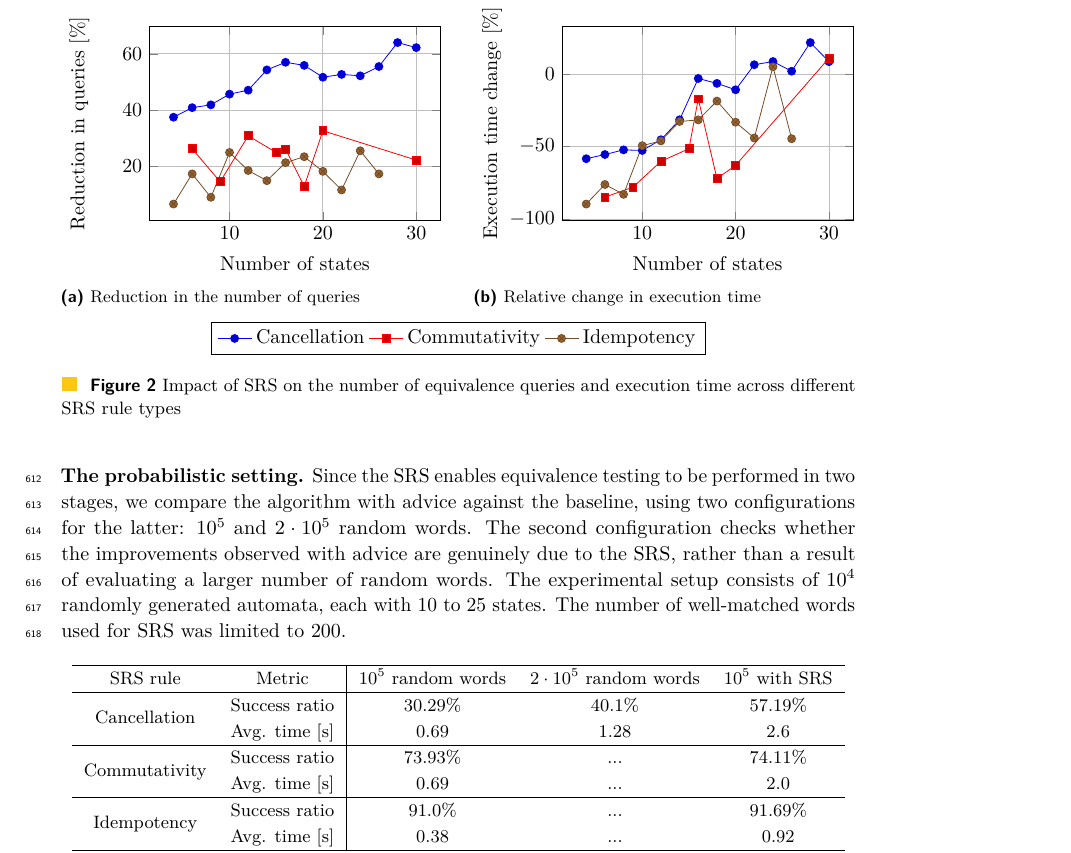
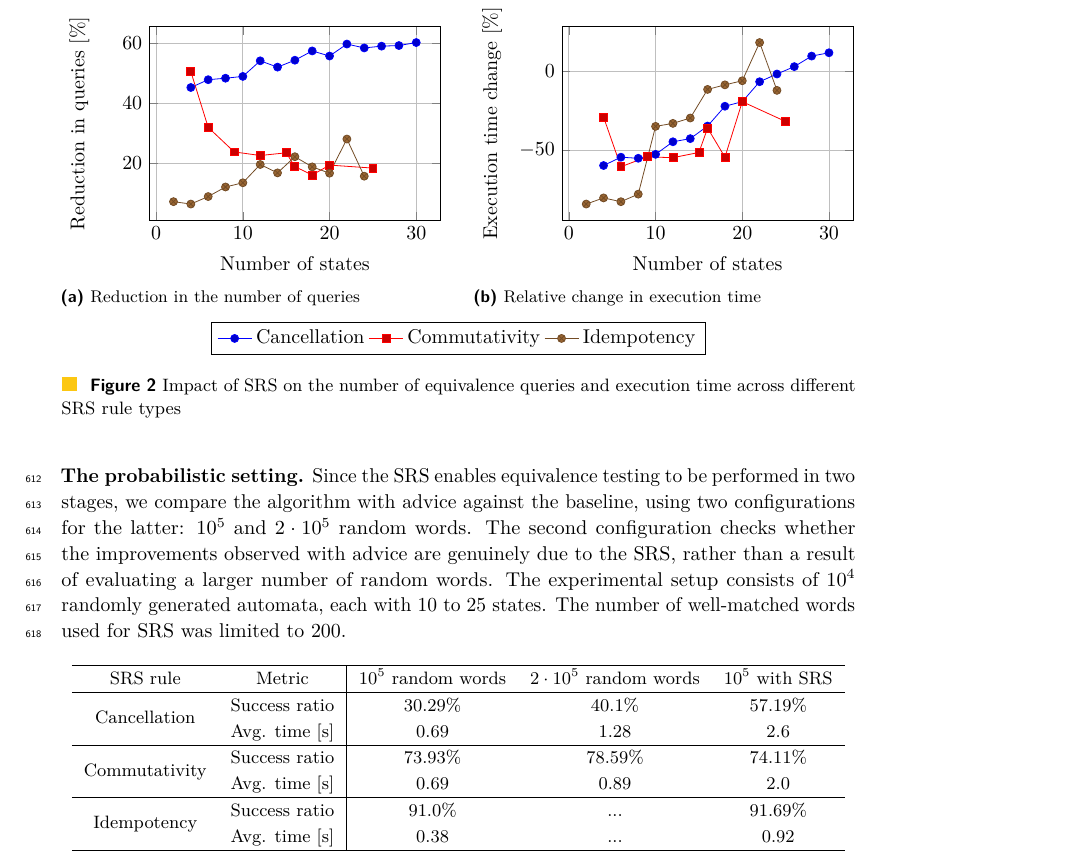
Before and after one commit to Piotrtraczynski1/LearningDVPA, a LaTeX paper (paper/main.tex, which reads paper/examples.tex, paper/plot.tex): part of page 15 of 21, cut so that both start at the same text. Compiled offline with pdfLaTeX.

Commit message:
Add data to the charts

```diff
--- a/paper/examples.tex
+++ b/paper/examples.tex
@@ -121,8 +121,8 @@ SRS rule & Metric
 & Avg. time [s] & 0.69 & 1.28 & 2.6 \\
 \hline
 \multirow{2}{*}{Commutativity}
-& Success ratio & 73.93\% & ... & 74.11\% \\
-& Avg. time [s] & 0.69 & ... & 2.0 \\
+& Success ratio & 73.93\% & 78.59\% & 74.11\% \\
+& Avg. time [s] & 0.69 & 0.89 & 2.0 \\
 \hline
 \multirow{2}{*}{Idempotency}
 & Success ratio & 91.0\% & ... & 91.69\% \\
--- a/paper/plot.tex
+++ b/paper/plot.tex
@@ -16,50 +16,51 @@
 
 % === Cancellation ===
 \addplot coordinates {
-    (4, 37.5)
-    (6, 40.9)
-    (8, 41.9)
-    (10, 45.7)
-    (12, 47.1)
-    (14, 54.3)
-    (16, 57.0)
-    (18, 55.9)
-    (20, 51.7)
-    (22, 52.7)
-    (24, 52.2)
-    (26, 55.5)
-    (28, 64.0)
-    (30, 62.2)
+    (4, 45.3)
+    (6, 47.9)
+    (8, 48.4)
+    (10, 49.0)
+    (12, 54.2)
+    (14, 52.1)
+    (16, 54.4)
+    (18, 57.5)
+    (20, 55.8)
+    (22, 59.8)
+    (24, 58.5)
+    (26, 59.1)
+    (28, 59.3)
+    (30, 60.3)
 };
 \addlegendentry{Cancellation}
 
 % === Commutativity ===
 \addplot coordinates {
-    (6, 26.3)
-    (9, 14.6)
-    (12, 30.9)
-    (15, 25.0)
-    (16, 26.2)
-    (18, 13.0)
-    (20, 32.7)
-    (30, 22.3)
+    (4, 50.6)
+    (6, 32.0)
+    (9, 23.8)
+    (12, 22.6)
+    (15, 23.5)
+    (16, 18.9)
+    (18, 16.1)
+    (20, 19.4)
+    (25, 18.4)
 };
 \addlegendentry{Commutativity}
 
 % === Idempotency ===
 \addplot coordinates {
-    (4, 6.7)
-    (6, 17.4)
-    (8, 9.1)
-    (10, 25.0)
-    (12, 18.6)
-    (14, 15.0)
-    (16, 21.4)
-    (18, 23.5)
-    (20, 18.3)
-    (22, 11.7)
-    (24, 25.6)
-    (26, 17.4)
+    (2, 7.2)
+    (4, 6.4)
+    (6, 8.9)
+    (8, 12.1)
+    (10, 13.5)
+    (12, 19.6)
+    (14, 16.8)
+    (16, 22.2)
+    (18, 18.8)
+    (20, 16.7)
+    (22, 28.1)
+    (24, 15.7)
 };
 \addlegendentry{Idempotency}
 
@@ -81,48 +82,49 @@
 
 % === Cancellation ===
 \addplot coordinates {
-    (4, -58.4)
-    (6, -55.5)
-    (8, -52.3)
-    (10, -52.7)
-    (12, -45.3)
-    (14, -31.5)
-    (16, -3.0)
-    (18, -6.4)
-    (20, -10.8)
-    (22, 6.5)
-    (24, 8.7)
-    (26, 2.0)
-    (28, 21.8)
-    (30, 8.6)
+    (4, -59.9)
+    (6, -54.6)
+    (8, -55.3)
+    (10, -52.8)
+    (12, -44.8)
+    (14, -42.8)
+    (16, -34.8)
+    (18, -22.2)
+    (20, -19.3)
+    (22, -6.6)
+    (24, -1.7)
+    (26, 3.0)
+    (28, 9.7)
+    (30, 11.8)
 };
 
 % === Commutativity ===
 \addplot coordinates {
-    (6, -84.9)
-    (9, -78.1)
-    (12, -60.2)
-    (15, -51.5)
-    (16, -17.1)
-    (18, -72.1)
-    (20, -63.0)
-    (30, 11.1)
+    (4, -29.1)
+    (6, -60.7)
+    (9, -54.4)
+    (12, -54.9)
+    (15, -51.6)
+    (16, -36.1)
+    (18, -54.6)
+    (20, -19.3)
+    (25, -31.9)
 };
 
 % === Idempotency ===
 \addplot coordinates {
-    (4, -89.7)
-    (6, -76.2)
-    (8, -83.0)
-    (10, -49.4)
-    (12, -46.1)
-    (14, -32.7)
-    (16, -31.6)
-    (18, -18.6)
-    (20, -33.2)
-    (22, -44.1)
-    (24, 5.1)
-    (26, -44.6)
+    (2, -84.4)
+    (4, -80.5)
+    (6, -82.9)
+    (8, -78.1)
+    (10, -35.0)
+    (12, -33.1)
+    (14, -29.7)
+    (16, -11.5)
+    (18, -8.6)
+    (20, -6.0)
+    (22, 18.3)
+    (24, -12.1)
 };
 
 \end{axis}
```
Also changed, not shown: 2 other files.
